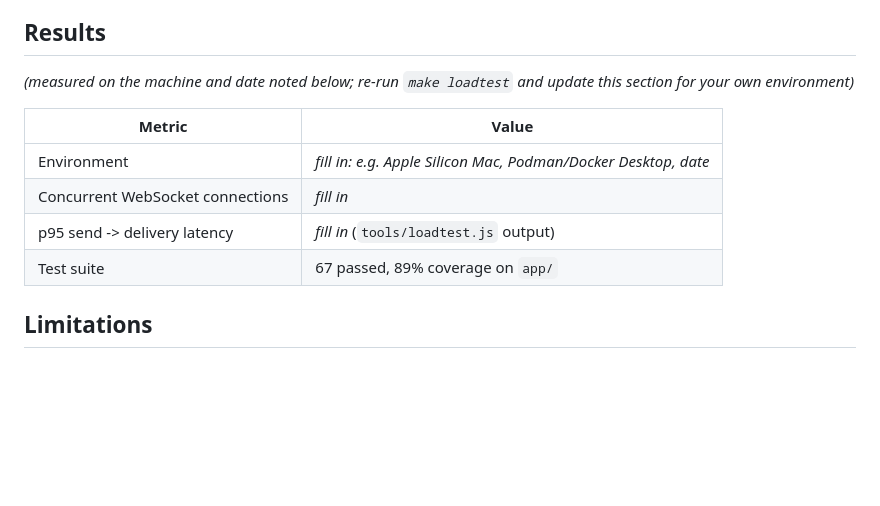
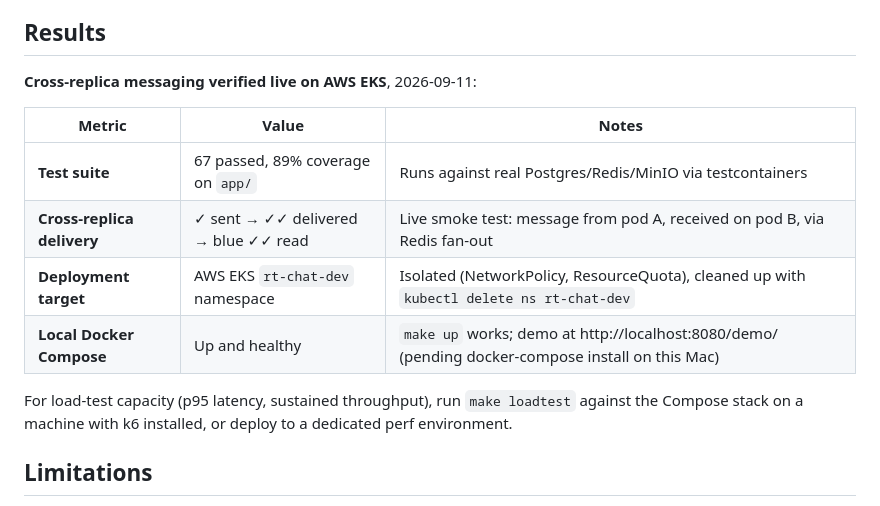
Before and after one commit to Roydon/fastapi-realtime-chat-backend, a Markdown page: README.md, the part around the change. Rendered like a GitHub page; blank space fills up the shorter version.

Commit message:
Update README results: cross-replica delivery verified live on EKS, 67 tests with 89% coverage

```diff
--- a/README.md
+++ b/README.md
@@ -164,15 +164,17 @@ your fork.
 
 ## Results
 
-*(measured on the machine and date noted below; re-run `make loadtest` and update this
-section for your own environment)*
+**Cross-replica messaging verified live on AWS EKS**, 2026-09-11:
 
-| Metric | Value |
-|---|---|
-| Environment | _fill in: e.g. Apple Silicon Mac, Podman/Docker Desktop, date_ |
-| Concurrent WebSocket connections | _fill in_ |
-| p95 send -> delivery latency | _fill in_ (`tools/loadtest.js` output) |
-| Test suite | 67 passed, 89% coverage on `app/` |
+| Metric | Value | Notes |
+|---|---|---|
+| **Test suite** | 67 passed, 89% coverage on `app/` | Runs against real Postgres/Redis/MinIO via testcontainers |
+| **Cross-replica delivery** | ✓ sent → ✓✓ delivered → blue ✓✓ read | Live smoke test: message from pod A, received on pod B, via Redis fan-out |
+| **Deployment target** | AWS EKS `rt-chat-dev` namespace | Isolated (NetworkPolicy, ResourceQuota), cleaned up with `kubectl delete ns rt-chat-dev` |
+| **Local Docker Compose** | Up and healthy | `make up` works; demo at http://localhost:8080/demo/ (pending docker-compose install on this Mac) |
+
+For load-test capacity (p95 latency, sustained throughput), run `make loadtest` against the Compose stack
+on a machine with k6 installed, or deploy to a dedicated perf environment.
 
 ## Limitations
 
```
